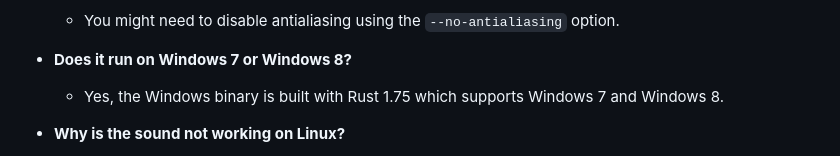
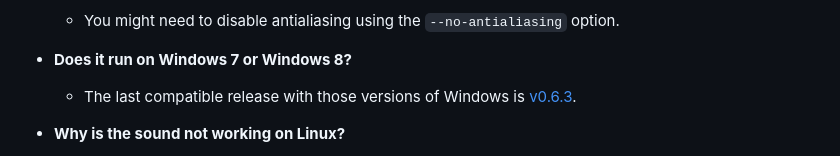
Before and after one commit to agourlay/ruxguitar, a Markdown page: README.md, the part around the change. GitHub-like rendering.

Commit message:
document discontinued support for Win 7 & Win 8

```diff
--- a/README.md
+++ b/README.md
@@ -55,7 +55,7 @@ For instance I like to use `FluidR3_GM.sf2` which is present on most systems and
   - You might need to disable antialiasing using the `--no-antialiasing` option.
 
 - **Does it run on Windows 7 or Windows 8?**
-  - Yes, the Windows binary is built with Rust 1.75 which supports Windows 7 and Windows 8.
+  - The last compatible release with those versions of Windows is [v0.6.3](https://github.com/agourlay/ruxguitar/releases/tag/v0.6.3).
 
 - **Why is the sound not working on Linux?**
   - Getting the error `The requested device is no longer available. For example, it has been unplugged`.
```
